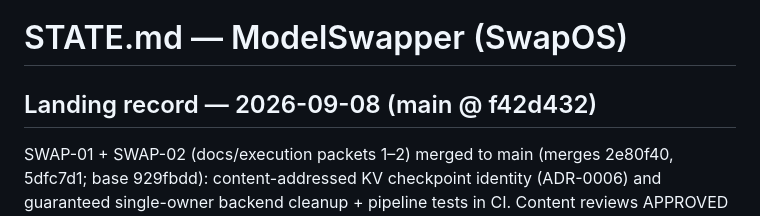
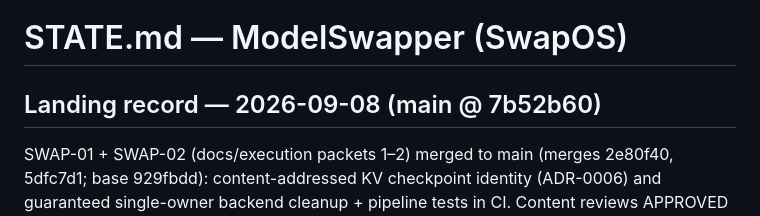
Before and after one commit to mattdani21/ModelSwapper, a Markdown page: STATE.md, the part around the change. Drawn GitHub-style.

Commit message:
docs: fix landing-record sha reference (7b52b60)

```diff
--- a/STATE.md
+++ b/STATE.md
@@ -1,6 +1,6 @@
 # STATE.md — ModelSwapper (SwapOS)
 
-## Landing record — 2026-09-08 (main @ f42d432)
+## Landing record — 2026-09-08 (main @ 7b52b60)
 
 SWAP-01 + SWAP-02 (docs/execution packets 1–2) merged to main (merges
 2e80f40, 5dfc7d1; base 929fbdd): content-addressed KV checkpoint identity
```
